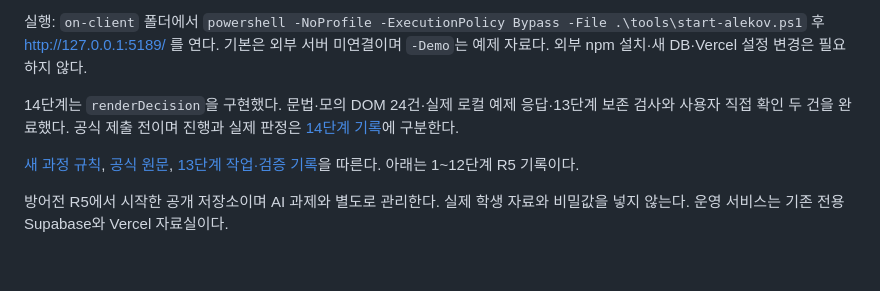
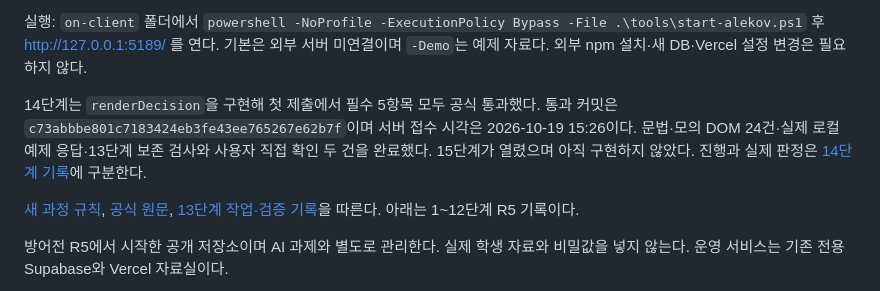
Before and after one commit to PeterAhnn/choi-bujang-secret-vault, a Markdown page: README.md, the part around the change. GitHub-like rendering; blank space fills up the shorter version.

```diff
--- a/README.md
+++ b/README.md
@@ -8,7 +8,7 @@
 
 실행: `on-client` 폴더에서 `powershell -NoProfile -ExecutionPolicy Bypass -File .\tools\start-alekov.ps1` 후 http://127.0.0.1:5189/ 를 연다. 기본은 외부 서버 미연결이며 `-Demo`는 예제 자료다. 외부 npm 설치·새 DB·Vercel 설정 변경은 필요하지 않다.
 
-14단계는 `renderDecision`을 구현했다. 문법·모의 DOM 24건·실제 로컬 예제 응답·13단계 보존 검사와 사용자 직접 확인 두 건을 완료했다. 공식 제출 전이며 진행과 실제 판정은 [14단계 기록](docs/DEFENSE-STEP-14.md)에 구분한다.
+14단계는 `renderDecision`을 구현해 첫 제출에서 필수 5항목 모두 공식 통과했다. 통과 커밋은 `c73abbbe801c7183424eb3fe43ee765267e62b7f`이며 서버 접수 시각은 2026-10-19 15:26이다. 문법·모의 DOM 24건·실제 로컬 예제 응답·13단계 보존 검사와 사용자 직접 확인 두 건을 완료했다. 15단계가 열렸으며 아직 구현하지 않았다. 진행과 실제 판정은 [14단계 기록](docs/DEFENSE-STEP-14.md)에 구분한다.
 
 [새 과정 규칙](on-client/AGENTS.md), [공식 원문](docs/DEFENSE-STEP-13-PROMPTS.md), [13단계 작업·검증 기록](docs/DEFENSE-STEP-13.md)을 따른다. 아래는 1~12단계 R5 기록이다.
 
```
Also changed, not shown: docs/DEFENSE-STEP-14.md (+15 -2 lines).
